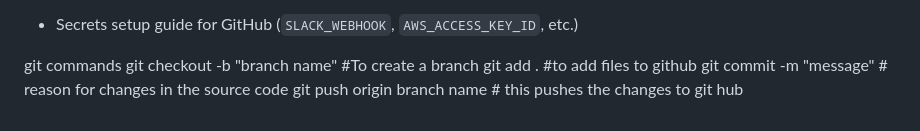
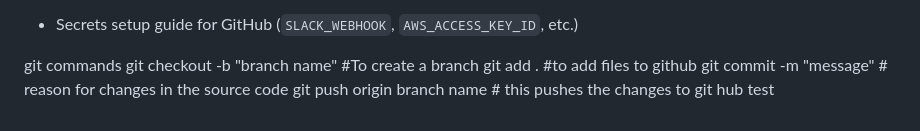
Before and after one commit to seidutee/start-up-business-infra, a Markdown page: README.md, the part around the change. Rendered like a GitHub page.

Commit message:
userdata test

```diff
--- a/README.md
+++ b/README.md
@@ -346,3 +346,4 @@ git checkout -b "branch name"  #To create a branch
 git add .                      #to add files to github
 git commit -m "message"        # reason for changes in the source code
 git push origin branch name    # this pushes the changes to git hub
+test
```
